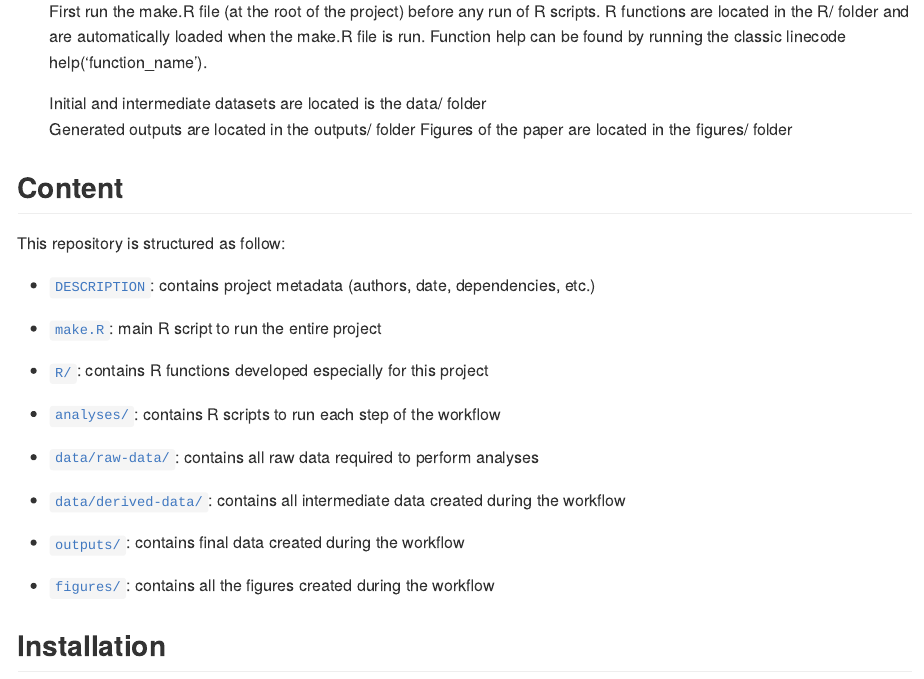
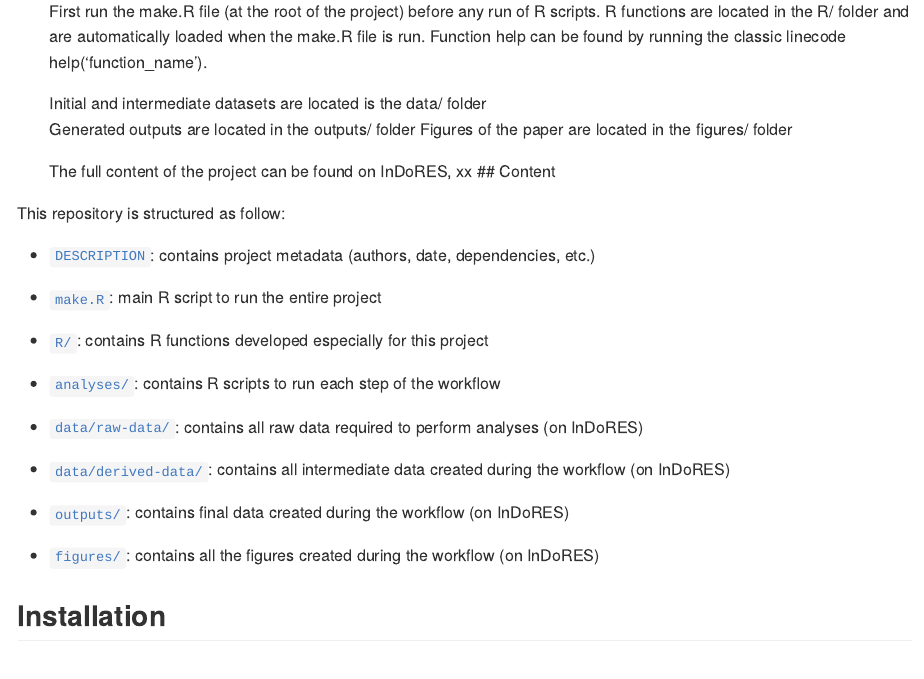
Before and after one commit to mcpri3/RFLC-SCP_FutureProjections, an R Markdown document (README.Rmd): the page in a window 1100 px wide, from 1190 px down. Rendered offline with R 4.5, knitr and Pandoc, with nearby package versions; badge pictures from the web are left out.

Commit message:
update readme

```diff
--- a/README.Rmd
+++ b/README.Rmd
@@ -66,6 +66,7 @@ The workflow follows Prima et al. (2024) https://besjournals.onlinelibrary.wiley
   Generated outputs are located in the outputs/ folder
   Figures of the paper are located in the figures/ folder
 
+  The full content of the project can be found on InDoRES, xx
 ## Content
 
 This repository is structured as follow:
@@ -82,17 +83,17 @@ contains R functions developed especially for this project
 - [`analyses/`](https://github.com/mcpri3/RFLC-SCP/tree/master/analyses):
 contains R scripts to run each step of the workflow
 
-- [`data/raw-data/`](https://www.kaggle.com/datasets/mariecarolineprima/rflc-scp-data-folder):
-contains all raw data required to perform analyses
+- [`data/raw-data/`]():
+contains all raw data required to perform analyses (on InDoRES)
 
-- [`data/derived-data/`](https://www.kaggle.com/datasets/mariecarolineprima/rflc-scp-data-folder):
-contains all intermediate data created during the workflow
+- [`data/derived-data/`]():
+contains all intermediate data created during the workflow (on InDoRES)
 
-- [`outputs/`](https://www.kaggle.com/datasets/mariecarolineprima/rflc-scp-outputs-folder):
-contains final data created during the workflow
+- [`outputs/`]():
+contains final data created during the workflow (on InDoRES)
 
-- [`figures/`](https://github.com/mcpri3/RFLC-SCP/tree/master/figures):
-contains all the figures created during the workflow
+- [`figures/`]():
+contains all the figures created during the workflow (on InDoRES)
 
 
 
```
Also changed, not shown: README.md.
